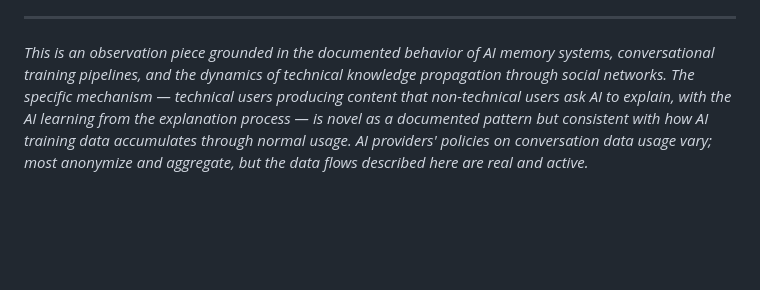
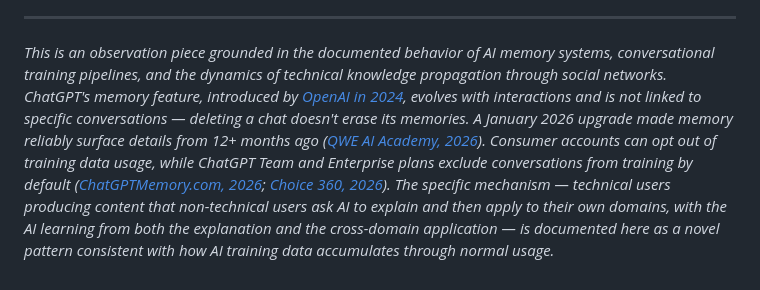
Before and after one commit to totalwindupflightsystems/blog, a Markdown page: articles/unwitting-teacher.md, the part around the change. GitHub-like rendering; blank space fills up the shorter version.

```diff
--- a/articles/unwitting-teacher.md
+++ b/articles/unwitting-teacher.md
@@ -90,4 +90,4 @@ This is not AGI in the "conscious machine" sense. It's AGI in the sense that we
 
 ---
 
-*This is an observation piece grounded in the documented behavior of AI memory systems, conversational training pipelines, and the dynamics of technical knowledge propagation through social networks. The specific mechanism — technical users producing content that non-technical users ask AI to explain, with the AI learning from the explanation process — is novel as a documented pattern but consistent with how AI training data accumulates through normal usage. AI providers' policies on conversation data usage vary; most anonymize and aggregate, but the data flows described here are real and active.*
+*This is an observation piece grounded in the documented behavior of AI memory systems, conversational training pipelines, and the dynamics of technical knowledge propagation through social networks. ChatGPT's memory feature, introduced by [OpenAI in 2024](https://openai.com/index/memory-and-new-controls-for-chatgpt/), evolves with interactions and is not linked to specific conversations — deleting a chat doesn't erase its memories. A January 2026 upgrade made memory reliably surface details from 12+ months ago ([QWE AI Academy, 2026](https://www.qwe.edu.pl/tutorial/how-to-use-chatgpt-memory-feature/)). Consumer accounts can opt out of training data usage, while ChatGPT Team and Enterprise plans exclude conversations from training by default ([ChatGPTMemory.com, 2026](https://chatgptmemory.com/chatgpt-memory-and-training-data/); [Choice 360, 2026](https://www.choice360.org/libtech-insight/chatting-isnt-training-demystifying-memory-in-llms/)). The specific mechanism — technical users producing content that non-technical users ask AI to explain and then apply to their own domains, with the AI learning from both the explanation and the cross-domain application — is documented here as a novel pattern consistent with how AI training data accumulates through normal usage.*
```
Also changed, not shown: articles/ai-review-channel.md (+1 -1 lines), articles/everyone-talking-ai.md (+1 -1 lines).
